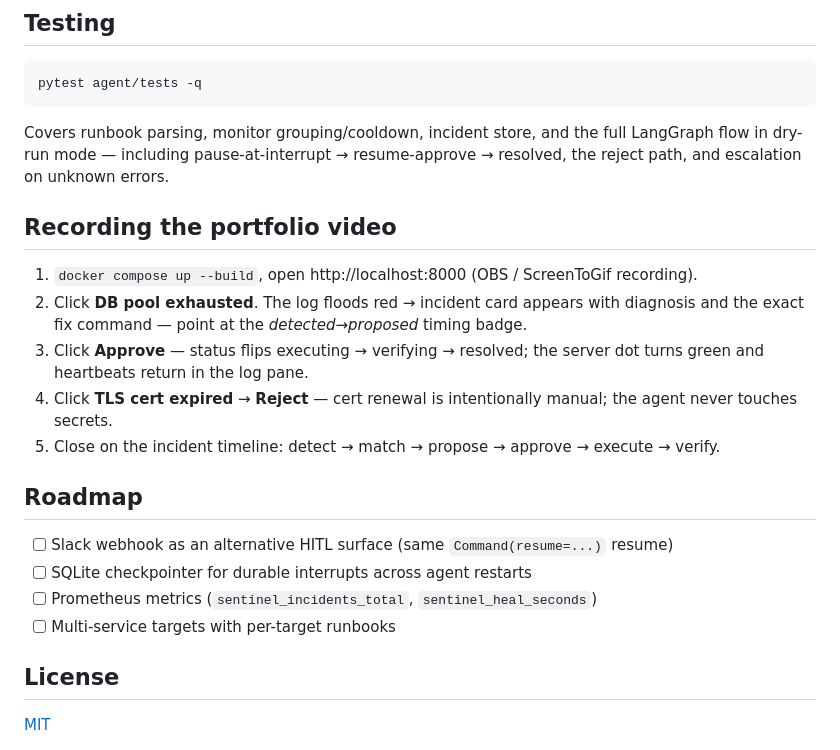
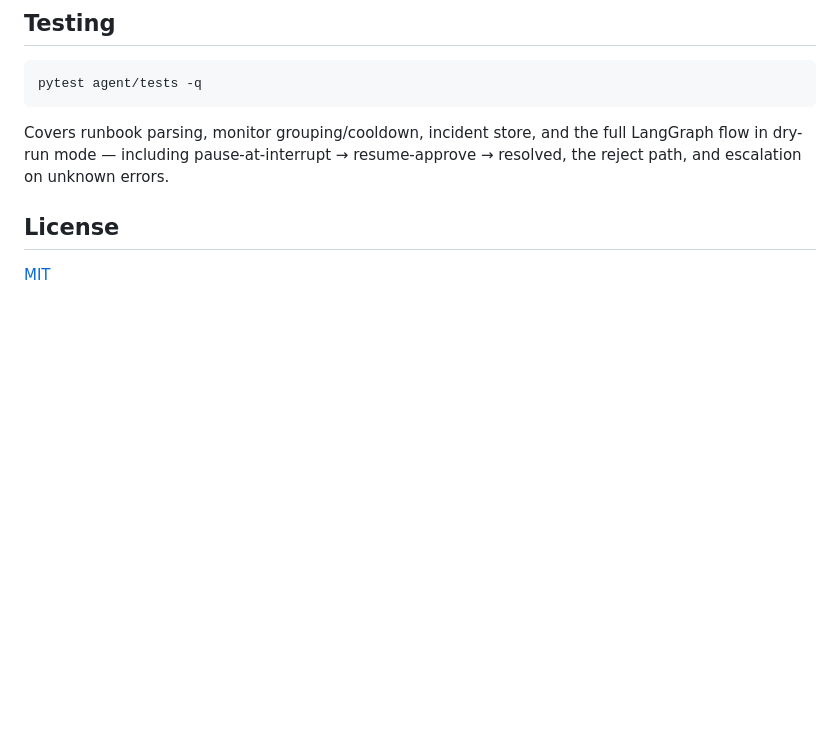
Before and after one commit to HariHaran9597/Sentinel-Self-Healing-DevOps-Agent, a Markdown page: README.md, the part around the change. Rendered like a GitHub page; blank space fills up the shorter version.

Commit message:
Remove video recording instructions and roadmap section
Removed instructions for recording the portfolio video and the roadmap section from the README.

```diff
--- a/README.md
+++ b/README.md
@@ -179,20 +179,6 @@ pytest agent/tests -q
 
 Covers runbook parsing, monitor grouping/cooldown, incident store, and the full LangGraph flow in dry-run mode — including pause-at-interrupt → resume-approve → resolved, the reject path, and escalation on unknown errors.
 
-## Recording the portfolio video
-
-1. `docker compose up --build`, open http://localhost:8000 (OBS / ScreenToGif recording).
-2. Click **DB pool exhausted**. The log floods red → incident card appears with diagnosis and the exact fix command — point at the *detected→proposed* timing badge.
-3. Click **Approve** — status flips executing → verifying → resolved; the server dot turns green and heartbeats return in the log pane.
-4. Click **TLS cert expired** → **Reject** — cert renewal is intentionally manual; the agent never touches secrets.
-5. Close on the incident timeline: detect → match → propose → approve → execute → verify.
-
-## Roadmap
-
-- [ ] Slack webhook as an alternative HITL surface (same `Command(resume=...)` resume)
-- [ ] SQLite checkpointer for durable interrupts across agent restarts
-- [ ] Prometheus metrics (`sentinel_incidents_total`, `sentinel_heal_seconds`)
-- [ ] Multi-service targets with per-target runbooks
 
 ## License
 
```
